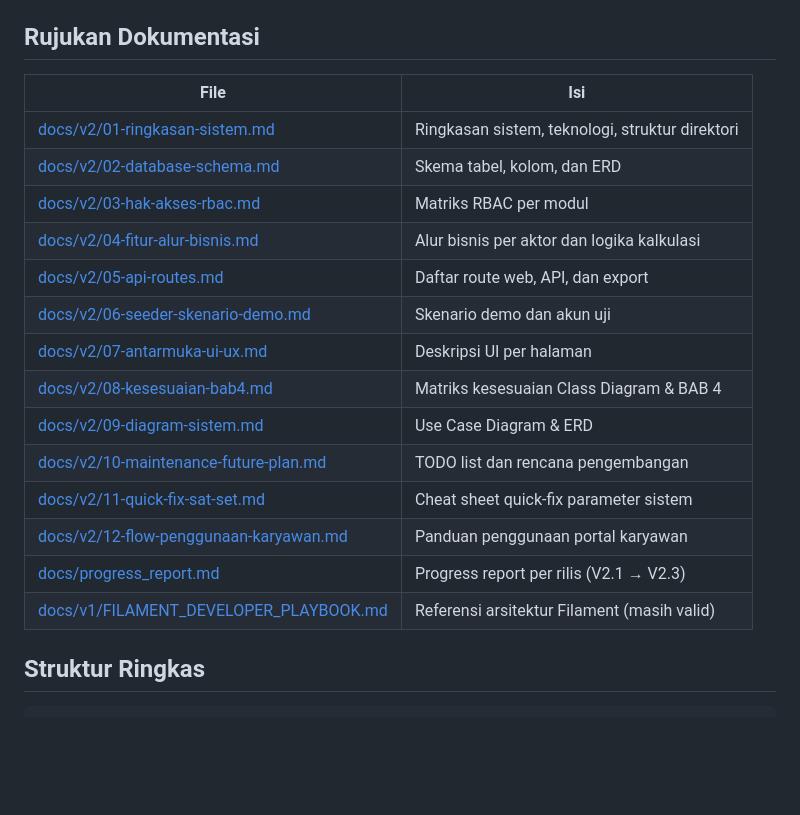
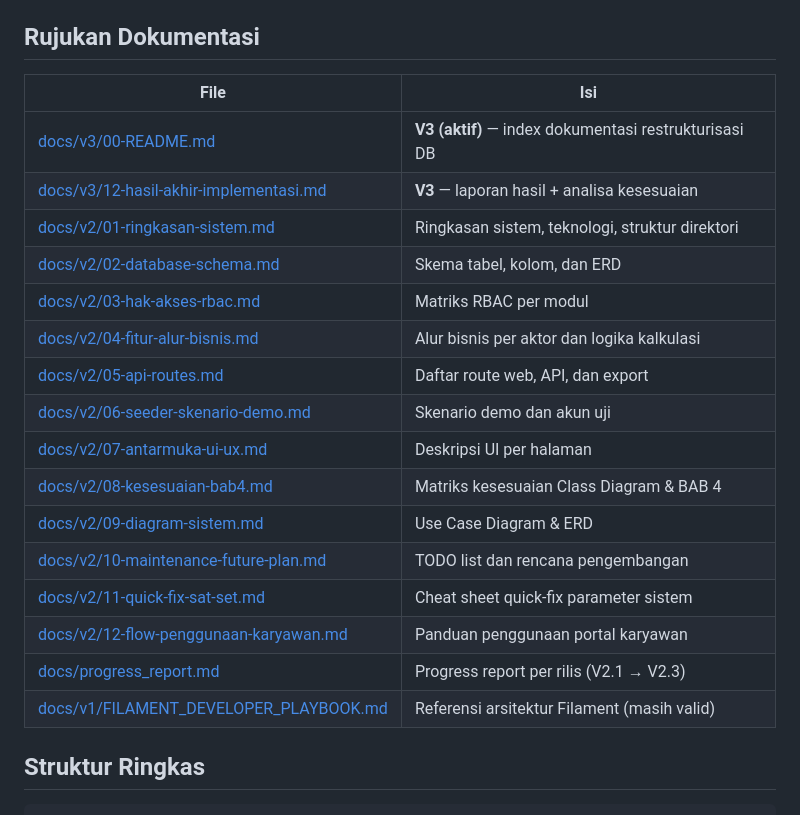
Before and after one commit to ekomh170/sistem-kepegawaian, a Markdown page: README.md, the part around one of its changes. Drawn GitHub-style; blank space fills up the shorter version.

```diff
--- a/README.md
+++ b/README.md
@@ -96,22 +107,24 @@ npm run dev
 
 ## Rujukan Dokumentasi
 
-| File                                                                             | Isi                                             |
-| -------------------------------------------------------------------------------- | ----------------------------------------------- |
-| [docs/v2/01-ringkasan-sistem.md](docs/v2/01-ringkasan-sistem.md)                 | Ringkasan sistem, teknologi, struktur direktori |
-| [docs/v2/02-database-schema.md](docs/v2/02-database-schema.md)                   | Skema tabel, kolom, dan ERD                     |
-| [docs/v2/03-hak-akses-rbac.md](docs/v2/03-hak-akses-rbac.md)                     | Matriks RBAC per modul                          |
-| [docs/v2/04-fitur-alur-bisnis.md](docs/v2/04-fitur-alur-bisnis.md)               | Alur bisnis per aktor dan logika kalkulasi      |
-| [docs/v2/05-api-routes.md](docs/v2/05-api-routes.md)                             | Daftar route web, API, dan export               |
-| [docs/v2/06-seeder-skenario-demo.md](docs/v2/06-seeder-skenario-demo.md)         | Skenario demo dan akun uji                      |
-| [docs/v2/07-antarmuka-ui-ux.md](docs/v2/07-antarmuka-ui-ux.md)                   | Deskripsi UI per halaman                        |
-| [docs/v2/08-kesesuaian-bab4.md](docs/v2/08-kesesuaian-bab4.md)                   | Matriks kesesuaian Class Diagram & BAB 4        |
-| [docs/v2/09-diagram-sistem.md](docs/v2/09-diagram-sistem.md)                     | Use Case Diagram & ERD                          |
-| [docs/v2/10-maintenance-future-plan.md](docs/v2/10-maintenance-future-plan.md)   | TODO list dan rencana pengembangan              |
-| [docs/v2/11-quick-fix-sat-set.md](docs/v2/11-quick-fix-sat-set.md)               | Cheat sheet quick-fix parameter sistem          |
-| [docs/v2/12-flow-penggunaan-karyawan.md](docs/v2/12-flow-penggunaan-karyawan.md) | Panduan penggunaan portal karyawan              |
-| [docs/progress_report.md](docs/progress_report.md)                               | Progress report per rilis (V2.1 → V2.3)         |
-| [docs/v1/FILAMENT_DEVELOPER_PLAYBOOK.md](docs/v1/FILAMENT_DEVELOPER_PLAYBOOK.md) | Referensi arsitektur Filament (masih valid)     |
+| File                                                                             | Isi                                                   |
+| -------------------------------------------------------------------------------- | ----------------------------------------------------- |
+| [docs/v3/00-README.md](docs/v3/00-README.md)                                     | **V3 (aktif)** — index dokumentasi restrukturisasi DB |
+| [docs/v3/12-hasil-akhir-implementasi.md](docs/v3/12-hasil-akhir-implementasi.md) | **V3** — laporan hasil + analisa kesesuaian           |
+| [docs/v2/01-ringkasan-sistem.md](docs/v2/01-ringkasan-sistem.md)                 | Ringkasan sistem, teknologi, struktur direktori       |
+| [docs/v2/02-database-schema.md](docs/v2/02-database-schema.md)                   | Skema tabel, kolom, dan ERD                           |
+| [docs/v2/03-hak-akses-rbac.md](docs/v2/03-hak-akses-rbac.md)                     | Matriks RBAC per modul                                |
+| [docs/v2/04-fitur-alur-bisnis.md](docs/v2/04-fitur-alur-bisnis.md)               | Alur bisnis per aktor dan logika kalkulasi            |
+| [docs/v2/05-api-routes.md](docs/v2/05-api-routes.md)                             | Daftar route web, API, dan export                     |
+| [docs/v2/06-seeder-skenario-demo.md](docs/v2/06-seeder-skenario-demo.md)         | Skenario demo dan akun uji                            |
+| [docs/v2/07-antarmuka-ui-ux.md](docs/v2/07-antarmuka-ui-ux.md)                   | Deskripsi UI per halaman                              |
+| [docs/v2/08-kesesuaian-bab4.md](docs/v2/08-kesesuaian-bab4.md)                   | Matriks kesesuaian Class Diagram & BAB 4              |
+| [docs/v2/09-diagram-sistem.md](docs/v2/09-diagram-sistem.md)                     | Use Case Diagram & ERD                                |
+| [docs/v2/10-maintenance-future-plan.md](docs/v2/10-maintenance-future-plan.md)   | TODO list dan rencana pengembangan                    |
+| [docs/v2/11-quick-fix-sat-set.md](docs/v2/11-quick-fix-sat-set.md)               | Cheat sheet quick-fix parameter sistem                |
+| [docs/v2/12-flow-penggunaan-karyawan.md](docs/v2/12-flow-penggunaan-karyawan.md) | Panduan penggunaan portal karyawan                    |
+| [docs/progress_report.md](docs/progress_report.md)                               | Progress report per rilis (V2.1 → V2.3)               |
+| [docs/v1/FILAMENT_DEVELOPER_PLAYBOOK.md](docs/v1/FILAMENT_DEVELOPER_PLAYBOOK.md) | Referensi arsitektur Filament (masih valid)           |
 
 ## Struktur Ringkas
 
```
Also changed, not shown: other parts of README.md (+14 -3 lines), docs/v3/00-README.md (+18 -17 lines), docs/v3/12-hasil-akhir-implementasi.md (added, +184 -0 lines).
